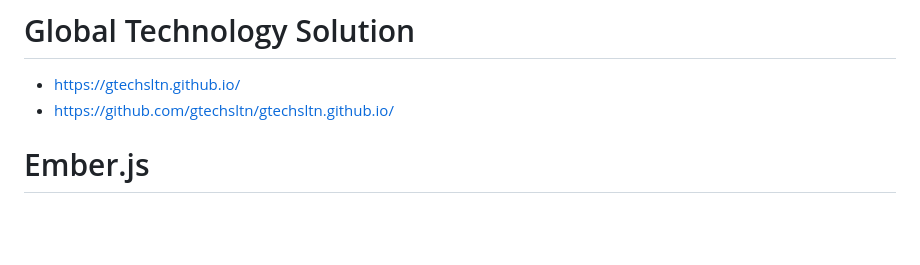
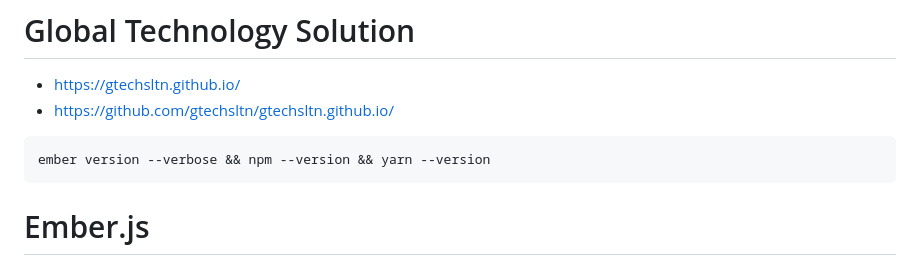
Before and after one commit to gtechsltn/gtechsltn.github.io, a Markdown page: README.md, the part around the change. Drawn GitHub-style; blank space fills up the shorter version.

````diff
--- a/README.md
+++ b/README.md
@@ -2,6 +2,10 @@
 
 + https://gtechsltn.github.io/
 + https://github.com/gtechsltn/gtechsltn.github.io/
+
+```
+ember version --verbose && npm --version && yarn --version
+```
 
 # Ember.js
 + https://www.npmjs.com/package/ember-cli-sass
````
